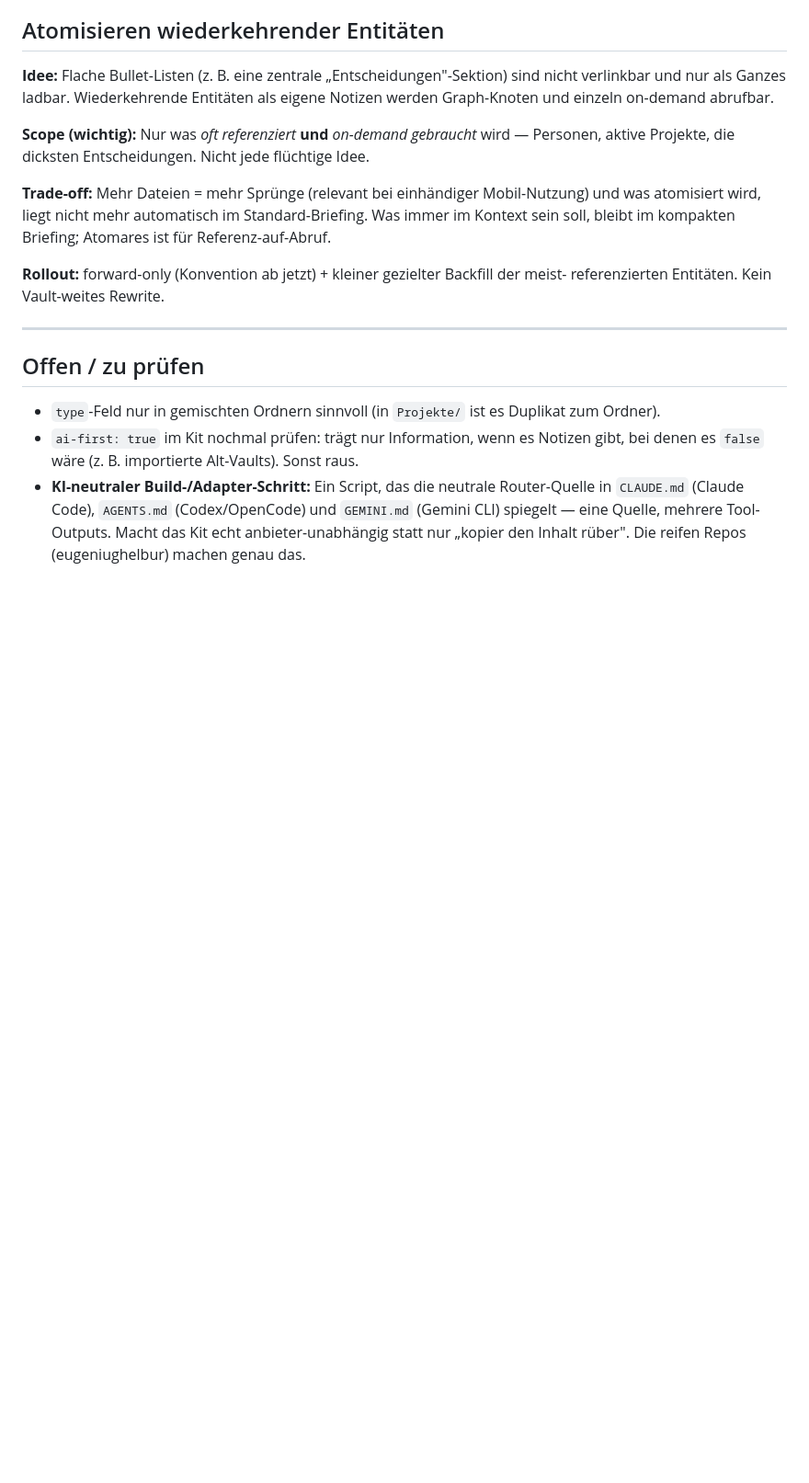
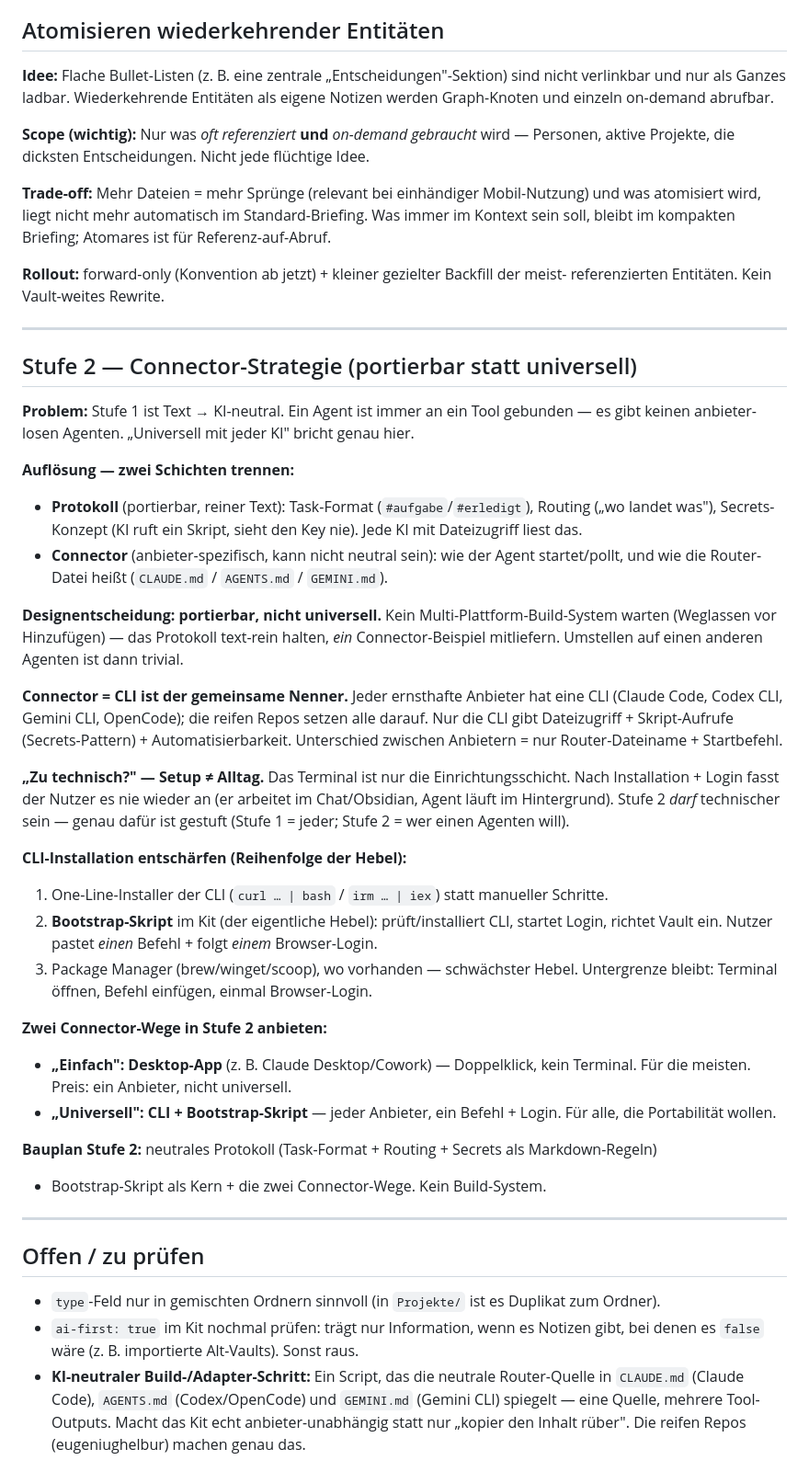
Before and after one commit to madmarc2000/ki-os-kit, a Markdown page: IDEEN.md, the part around the change. Shown at 92% size. Rendered like a GitHub page; blank space fills up the shorter version.

Commit message:
IDEEN: Stufe-2-Connector-Strategie

```diff
--- a/IDEEN.md
+++ b/IDEEN.md
@@ -61,6 +61,50 @@ referenzierten Entitäten. Kein Vault-weites Rewrite.
 
 ---
 
+## Stufe 2 — Connector-Strategie (portierbar statt universell)
+
+**Problem:** Stufe 1 ist Text → KI-neutral. Ein Agent ist immer an ein Tool gebunden — es
+gibt keinen anbieter-losen Agenten. „Universell mit jeder KI" bricht genau hier.
+
+**Auflösung — zwei Schichten trennen:**
+- **Protokoll** (portierbar, reiner Text): Task-Format (`#aufgabe`/`#erledigt`), Routing
+  („wo landet was"), Secrets-Konzept (KI ruft ein Skript, sieht den Key nie). Jede KI mit
+  Dateizugriff liest das.
+- **Connector** (anbieter-spezifisch, kann nicht neutral sein): wie der Agent startet/pollt,
+  und wie die Router-Datei heißt (`CLAUDE.md` / `AGENTS.md` / `GEMINI.md`).
+
+**Designentscheidung: portierbar, nicht universell.** Kein Multi-Plattform-Build-System
+warten (Weglassen vor Hinzufügen) — das Protokoll text-rein halten, *ein* Connector-Beispiel
+mitliefern. Umstellen auf einen anderen Agenten ist dann trivial.
+
+**Connector = CLI ist der gemeinsame Nenner.** Jeder ernsthafte Anbieter hat eine CLI
+(Claude Code, Codex CLI, Gemini CLI, OpenCode); die reifen Repos setzen alle darauf. Nur die
+CLI gibt Dateizugriff + Skript-Aufrufe (Secrets-Pattern) + Automatisierbarkeit. Unterschied
+zwischen Anbietern = nur Router-Dateiname + Startbefehl.
+
+**„Zu technisch?" — Setup ≠ Alltag.** Das Terminal ist nur die Einrichtungsschicht. Nach
+Installation + Login fasst der Nutzer es nie wieder an (er arbeitet im Chat/Obsidian, Agent
+läuft im Hintergrund). Stufe 2 *darf* technischer sein — genau dafür ist gestuft (Stufe 1 =
+jeder; Stufe 2 = wer einen Agenten will).
+
+**CLI-Installation entschärfen (Reihenfolge der Hebel):**
+1. One-Line-Installer der CLI (`curl … | bash` / `irm … | iex`) statt manueller Schritte.
+2. **Bootstrap-Skript** im Kit (der eigentliche Hebel): prüft/installiert CLI, startet Login,
+   richtet Vault ein. Nutzer pastet *einen* Befehl + folgt *einem* Browser-Login.
+3. Package Manager (brew/winget/scoop), wo vorhanden — schwächster Hebel.
+   Untergrenze bleibt: Terminal öffnen, Befehl einfügen, einmal Browser-Login.
+
+**Zwei Connector-Wege in Stufe 2 anbieten:**
+- **„Einfach": Desktop-App** (z. B. Claude Desktop/Cowork) — Doppelklick, kein Terminal. Für
+  die meisten. Preis: ein Anbieter, nicht universell.
+- **„Universell": CLI + Bootstrap-Skript** — jeder Anbieter, ein Befehl + Login. Für alle, die
+  Portabilität wollen.
+
+**Bauplan Stufe 2:** neutrales Protokoll (Task-Format + Routing + Secrets als Markdown-Regeln)
++ Bootstrap-Skript als Kern + die zwei Connector-Wege. Kein Build-System.
+
+---
+
 ## Offen / zu prüfen
 
 - `type`-Feld nur in gemischten Ordnern sinnvoll (in `Projekte/` ist es Duplikat zum Ordner).
```
